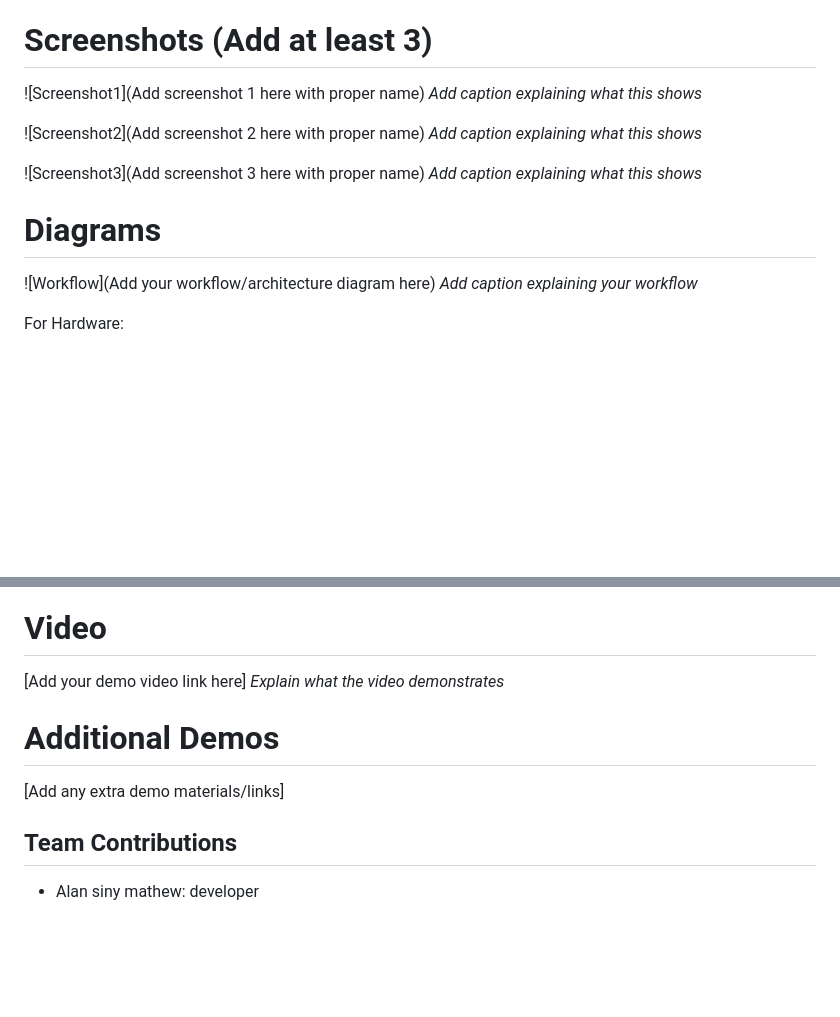
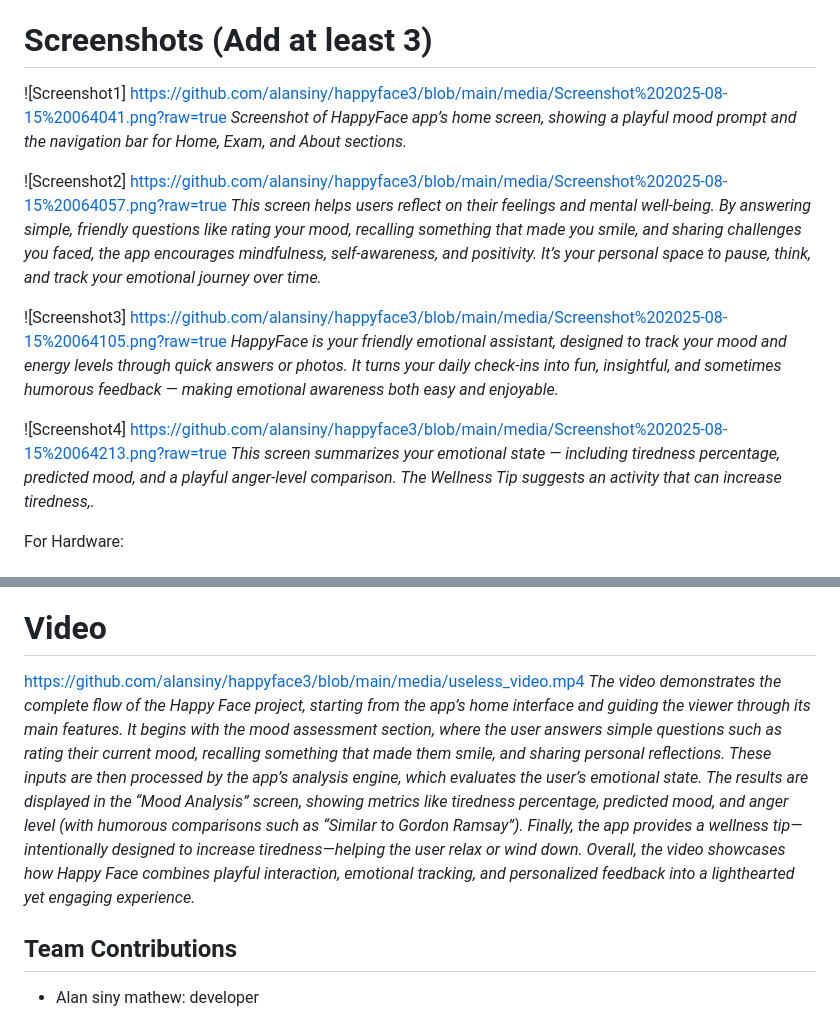
Before and after one commit to alansiny/happyface3, a Markdown page: README.md, 2 parts joined by grey strips. GitHub-like rendering; blank space fills up the shorter version.

```diff
--- a/README.md
+++ b/README.md
@@ -43,18 +43,19 @@ flutter run
 For Software:
 
 # Screenshots (Add at least 3)
-![Screenshot1](Add screenshot 1 here with proper name)
-*Add caption explaining what this shows*
+![Screenshot1] https://github.com/alansiny/happyface3/blob/main/media/Screenshot%202025-08-15%20064041.png?raw=true
+*Screenshot of HappyFace app’s home screen, showing a playful mood prompt and the navigation bar for Home, Exam, and About sections.*
 
-![Screenshot2](Add screenshot 2 here with proper name)
-*Add caption explaining what this shows*
+![Screenshot2] https://github.com/alansiny/happyface3/blob/main/media/Screenshot%202025-08-15%20064057.png?raw=true
+*This screen helps users reflect on their feelings and mental well-being. By answering simple, friendly questions like rating your mood, recalling something that made you smile, and sharing challenges you faced, the app encourages mindfulness, self-awareness, and positivity. It’s your personal space to pause, think, and track your emotional journey over time.*
 
-![Screenshot3](Add screenshot 3 here with proper name)
-*Add caption explaining what this shows*
+![Screenshot3] https://github.com/alansiny/happyface3/blob/main/media/Screenshot%202025-08-15%20064105.png?raw=true
+*HappyFace is your friendly emotional assistant, designed to track your mood and energy levels through quick answers or photos. It turns your daily check-ins into fun, insightful, and sometimes humorous feedback — making emotional awareness both easy and enjoyable.*
 
-# Diagrams
-![Workflow](Add your workflow/architecture diagram here)
-*Add caption explaining your workflow*
+![Screenshot4] https://github.com/alansiny/happyface3/blob/main/media/Screenshot%202025-08-15%20064213.png?raw=true
+*This screen summarizes your emotional state — including tiredness percentage, predicted mood, and a playful anger-level comparison. The Wellness Tip suggests an activity that can increase tiredness,.*
+
+
 
 For Hardware:
 
@@ -77,11 +78,10 @@ For Hardware:
 
 ### Project Demo
 # Video
-[Add your demo video link here]
-*Explain what the video demonstrates*
+https://github.com/alansiny/happyface3/blob/main/media/useless_video.mp4
+*The video demonstrates the complete flow of the Happy Face project, starting from the app’s home interface and guiding the viewer through its main features. It begins with the mood assessment section, where the user answers simple questions such as rating their current mood, recalling something that made them smile, and sharing personal reflections. These inputs are then processed by the app’s analysis engine, which evaluates the user’s emotional state. The results are displayed in the “Mood Analysis” screen, showing metrics like tiredness percentage, predicted mood, and anger level (with humorous comparisons such as “Similar to Gordon Ramsay”). Finally, the app provides a wellness tip—intentionally designed to increase tiredness—helping the user relax or wind down. Overall, the video showcases how Happy Face combines playful interaction, emotional tracking, and personalized feedback into a lighthearted yet engaging experience.*
 
-# Additional Demos
-[Add any extra demo materials/links]
+
 
 ## Team Contributions
 - Alan siny mathew: developer
```
